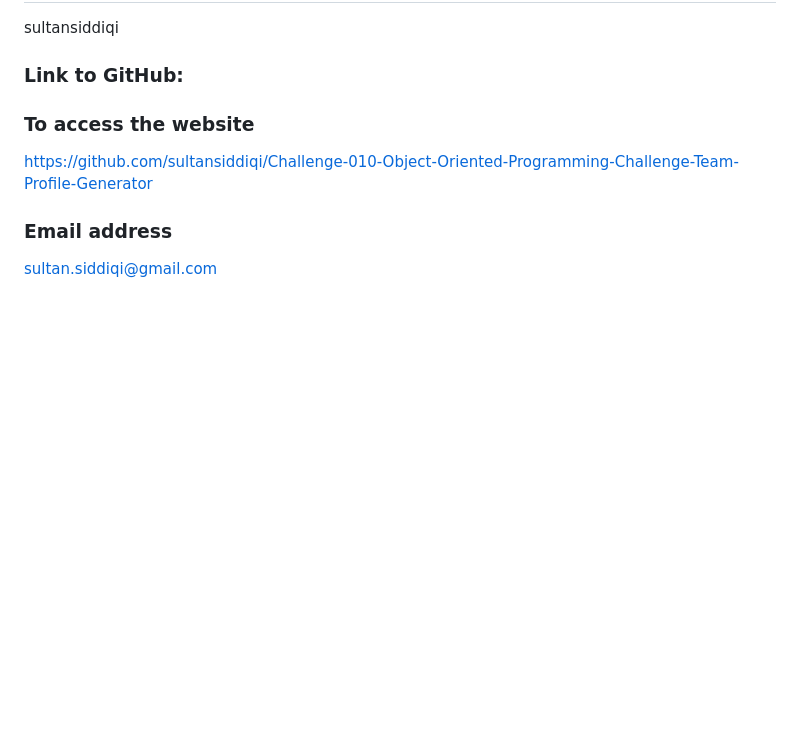
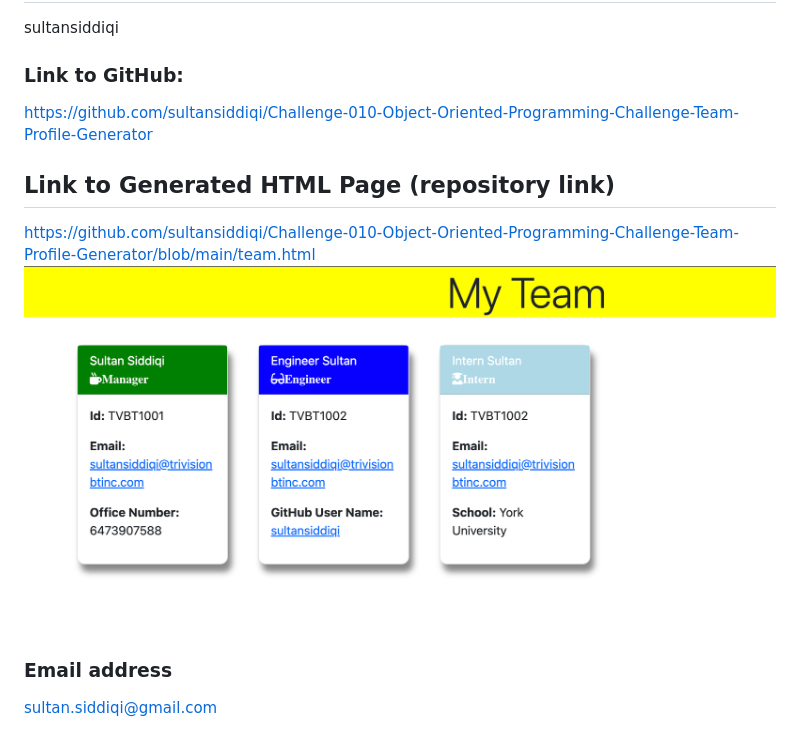
Before and after one commit to sultansiddiqi/Challenge-010-Object-Oriented-Programming-Challenge-Team-Profile-Generator, a Markdown page: README.md, the part around the change printed below. Rendered like a GitHub page; pictures changed too: assets/HTML-webpage-screenshot.png (added); blank space fills up the shorter version.

Commit message:
adjusted readme, added photos and links

```diff
--- a/README.md
+++ b/README.md
@@ -34,8 +34,11 @@ Contributions are excepted. Fill free to fork.
 ## GitHub User name
 sultansiddiqi
 ### Link to GitHub:
-### To access the website
 https://github.com/sultansiddiqi/Challenge-010-Object-Oriented-Programming-Challenge-Team-Profile-Generator
+
+## Link to Generated HTML Page (repository link)
+https://github.com/sultansiddiqi/Challenge-010-Object-Oriented-Programming-Challenge-Team-Profile-Generator/blob/main/team.html
+![Demo of README](./assets/HTML-webpage-screenshot.png)
 ### Email address
 sultan.siddiqi@gmail.com
 # Demo
```
Also changed, not shown: other parts of README.md (+3 -0 lines).
